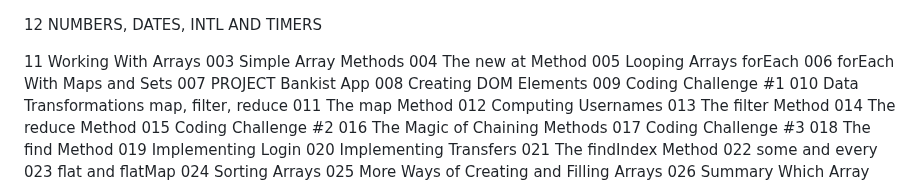
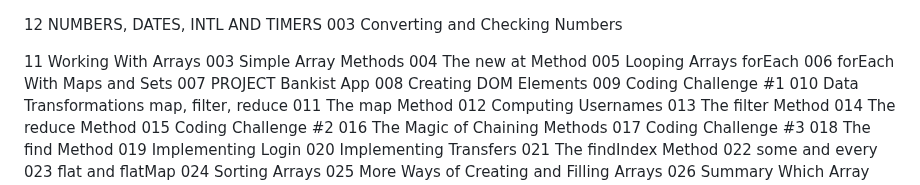
Before and after one commit to kiethohoai/js-fundamentals-v1, a Markdown page: README.MD, the part around the change. Rendered like a GitHub page.

Commit message:
003 Converting and Checking Numbers

```diff
--- a/README.MD
+++ b/README.MD
@@ -1,4 +1,5 @@
 12 NUMBERS, DATES, INTL AND TIMERS
+003 Converting and Checking Numbers
 
 11 Working With Arrays
 003 Simple Array Methods
```
